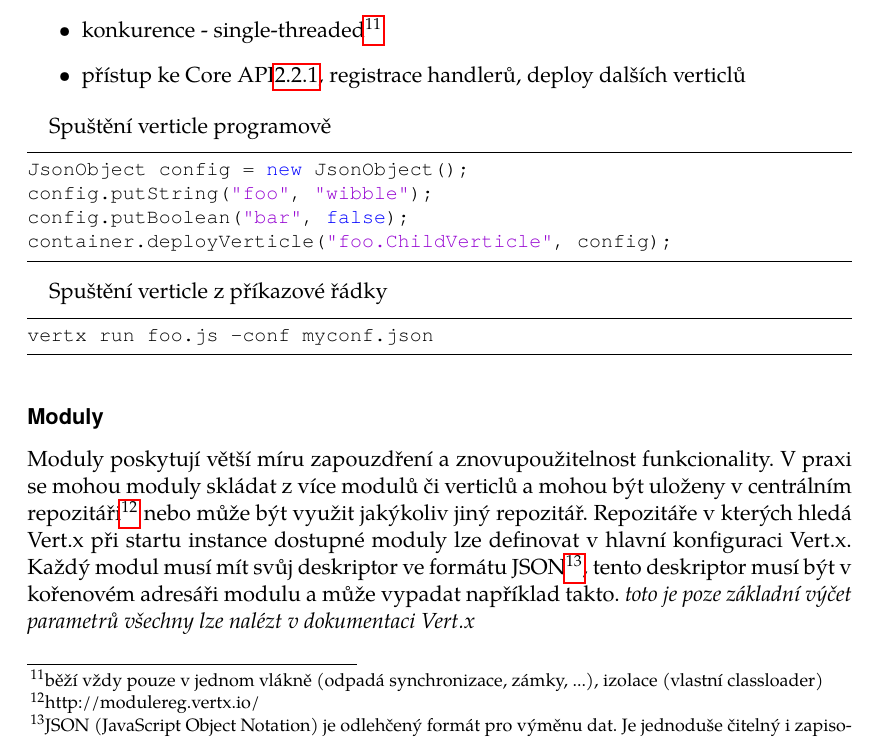
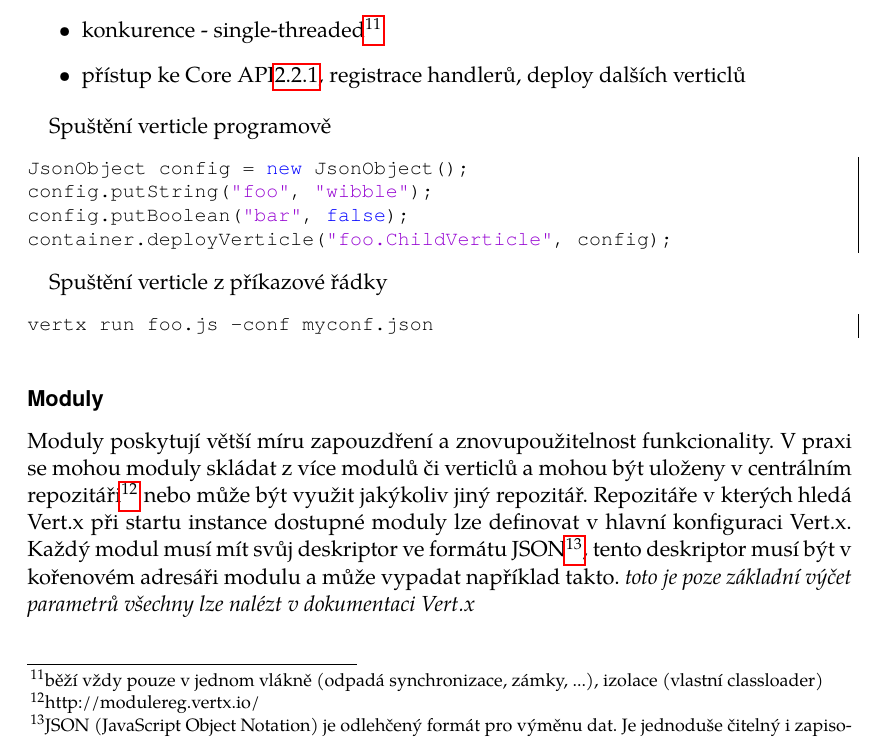
Before and after one commit to michaelkuty/vertx-gdg, a LaTeX document (bakalarka.tex): part of page 15 of 26, cut so that both start at the same text. Compiled offline with pdfLaTeX.

Commit message:
change listing frame

```diff
--- a/bakalarka.tex
+++ b/bakalarka.tex
@@ -103,7 +103,8 @@ pdfkeywords={\v{s}ablona,LaTeX,LyX}%
 \definecolor{mauve}{rgb}{0.58,0,0.82}
 
 % syntax highlight pro jazyk Java %
-\lstset{frame=tb,
+\lstset{
+  frame=r,
   language=Java,
   aboveskip=3mm,
   belowskip=3mm,
```
